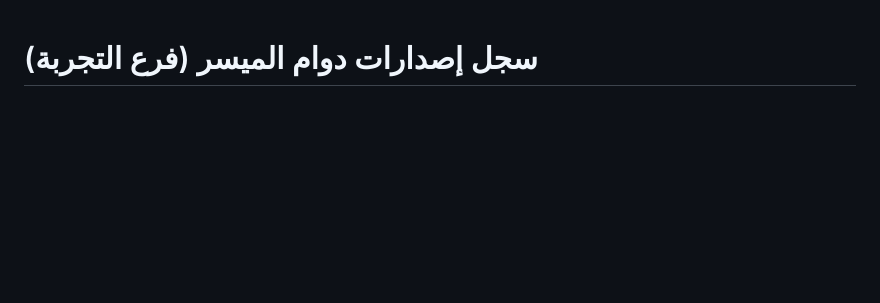
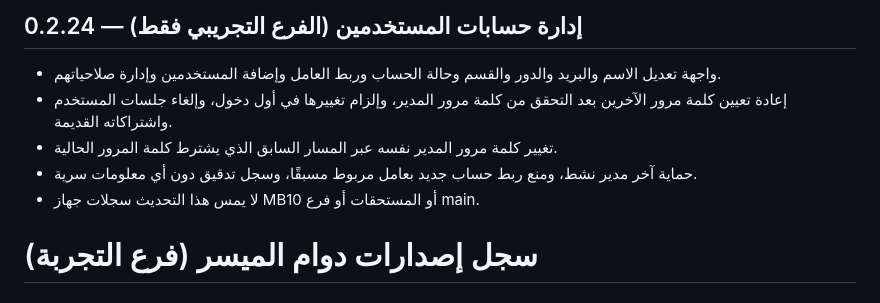
Before and after one commit to SalehAliAbuBaker/dawam-almuyassar, a Markdown page: CHANGELOG_DAWAM.md, the part around the change. GitHub-like rendering; blank space fills up the shorter version.

Commit message:
stage 0.2.24: update CHANGELOG_DAWAM.md release/version

```diff
--- a/CHANGELOG_DAWAM.md
+++ b/CHANGELOG_DAWAM.md
@@ -1,3 +1,10 @@
+## 0.2.24 — إدارة حسابات المستخدمين (الفرع التجريبي فقط)
+- واجهة تعديل الاسم والبريد والدور والقسم وحالة الحساب وربط العامل وإضافة المستخدمين وإدارة صلاحياتهم.
+- إعادة تعيين كلمة مرور الآخرين بعد التحقق من كلمة مرور المدير، وإلزام تغييرها في أول دخول، وإلغاء جلسات المستخدم واشتراكاته القديمة.
+- تغيير كلمة مرور المدير نفسه عبر المسار السابق الذي يشترط كلمة المرور الحالية.
+- حماية آخر مدير نشط، ومنع ربط حساب جديد بعامل مربوط مسبقًا، وسجل تدقيق دون أي معلومات سرية.
+- لا يمس هذا التحديث سجلات جهاز MB10 أو المستحقات أو فرع main.
+
 # سجل إصدارات دوام الميسر (فرع التجربة)
 
 ## 0.2.22 — 1 نوفمبر 2026 — ظهور بصمات العامل في صفحته الشخصية وربط إشعارات الجوال (تجريبي)
```
